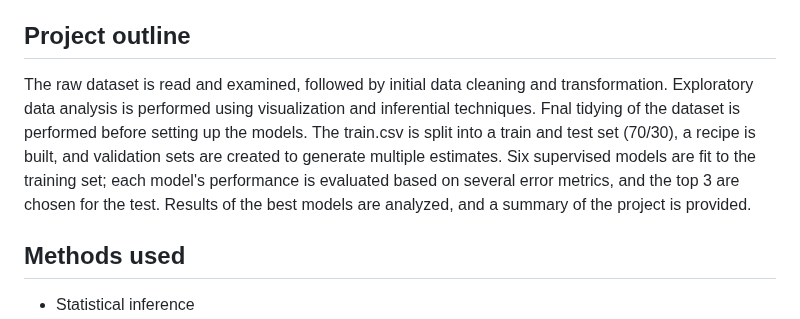
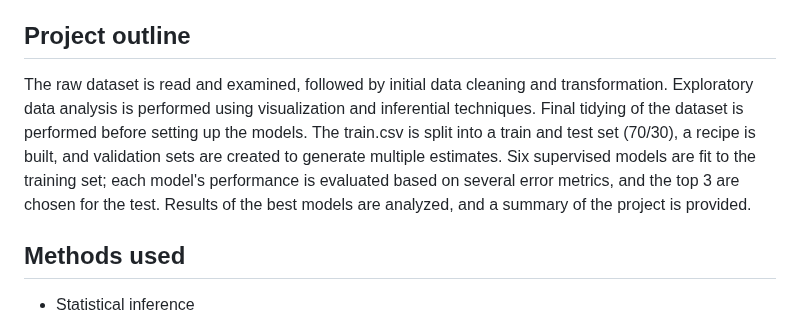
Before and after one commit to aliason/loan-prediction, a Markdown page: README.md, the part around the change. GitHub-like rendering.

```diff
--- a/README.md
+++ b/README.md
@@ -20,7 +20,7 @@ The data files provided consists of a training set (train.csv) and test set (tes
 Since this project employs supervised learning methods, I intend to use only the training set. The dataset will be split into 70% training and 30% testing, using observed values to evaluate predictive accuracy.
 
 ## Project outline
-The raw dataset is read and examined, followed by initial data cleaning and transformation. Exploratory data analysis is performed using visualization and inferential techniques. Fnal tidying of the dataset is performed before setting up the models. The train.csv is split into a train and test set (70/30), a recipe is built, and validation sets are created to generate multiple estimates. Six supervised models are fit to the training set; each model's performance is evaluated based on several error metrics, and the top 3 are chosen for the test. Results of the best models are analyzed, and a summary of the project is provided.
+The raw dataset is read and examined, followed by initial data cleaning and transformation. Exploratory data analysis is performed using visualization and inferential techniques. Final tidying of the dataset is performed before setting up the models. The train.csv is split into a train and test set (70/30), a recipe is built, and validation sets are created to generate multiple estimates. Six supervised models are fit to the training set; each model's performance is evaluated based on several error metrics, and the top 3 are chosen for the test. Results of the best models are analyzed, and a summary of the project is provided.
 
 ## Methods used
 * Statistical inference
```
